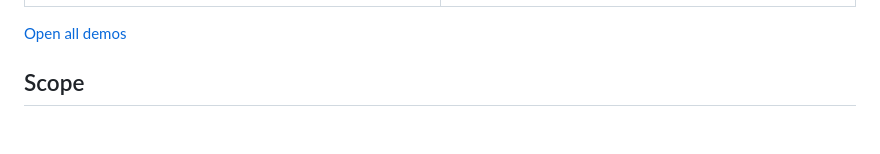
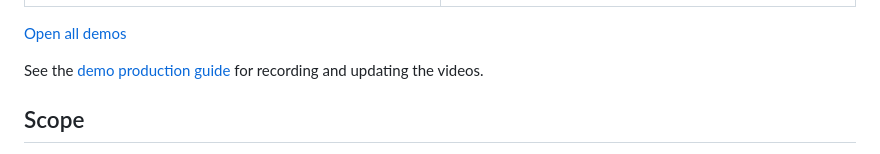
Before and after one commit to timho1047/dsh-stream-focus, a Markdown page: README.en.md, the part around the change. Rendered like a GitHub page; blank space fills up the shorter version.

Commit message:
docs: document demo production workflow

```diff
--- a/README.en.md
+++ b/README.en.md
@@ -43,6 +43,8 @@ All modes share: character-paced reasoning, line-level fading plus character hig
 | [![Detailed](https://raw.githubusercontent.com/timho1047/dsh-stream-focus/main/docs/demo/detailed.jpg)](https://timho1047.github.io/dsh-stream-focus/#detailed) | [![Verbose](https://raw.githubusercontent.com/timho1047/dsh-stream-focus/main/docs/demo/verbose.jpg)](https://timho1047.github.io/dsh-stream-focus/#verbose) |
 
 [Open all demos](https://timho1047.github.io/dsh-stream-focus/)
+
+See the [demo production guide](docs/demo-production.md) for recording and updating the videos.
 
 ## Scope
 
```
Also changed, not shown: README.md (+2 -0 lines), docs/demo-production.md (added, +306 -0 lines).
